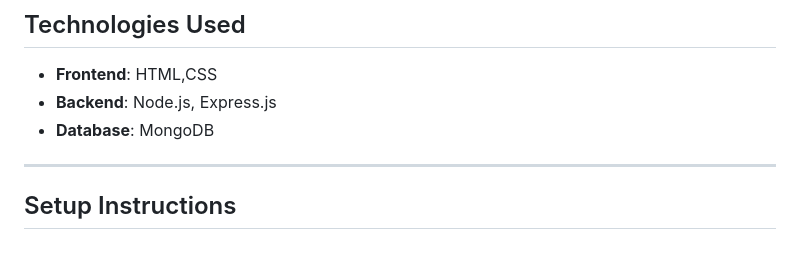
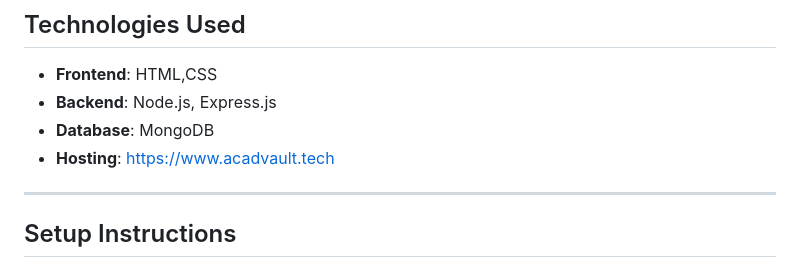
Before and after one commit to Akhileswar6/Student-Management-System, a Markdown page: README.md, the part around the change printed below. Drawn GitHub-style.

```diff
--- a/README.md
+++ b/README.md
@@ -35,6 +35,7 @@ This project aims to simplify the process of handling student data, making it ac
 - **Frontend**: HTML,CSS
 - **Backend**: Node.js, Express.js
 - **Database**: MongoDB
+- **Hosting**: https://www.acadvault.tech
 
 ---
 
```
Also changed, not shown: other parts of README.md (+2 -2 lines).
